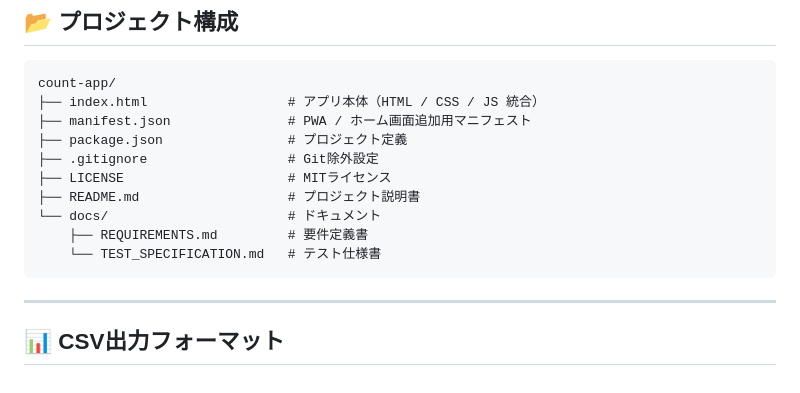
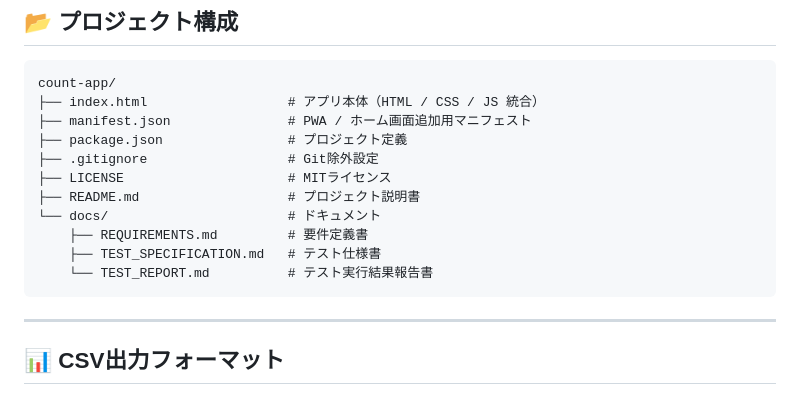
Before and after one commit to takenoriohno-cloud/count-app, a Markdown page: README.md, the part around the change. Drawn GitHub-style.

Commit message:
docs: テスト実行結果報告書の追加

````diff
--- a/README.md
+++ b/README.md
@@ -64,7 +64,8 @@ count-app/
 ├── README.md                   # プロジェクト説明書
 └── docs/                       # ドキュメント
     ├── REQUIREMENTS.md         # 要件定義書
-    └── TEST_SPECIFICATION.md   # テスト仕様書
+    ├── TEST_SPECIFICATION.md   # テスト仕様書
+    └── TEST_REPORT.md          # テスト実行結果報告書
 ```
 
 ---
````
Also changed, not shown: docs/TEST_REPORT.md (added, +63 -0 lines), docs/TEST_SPECIFICATION.md (+2 -1 lines).
